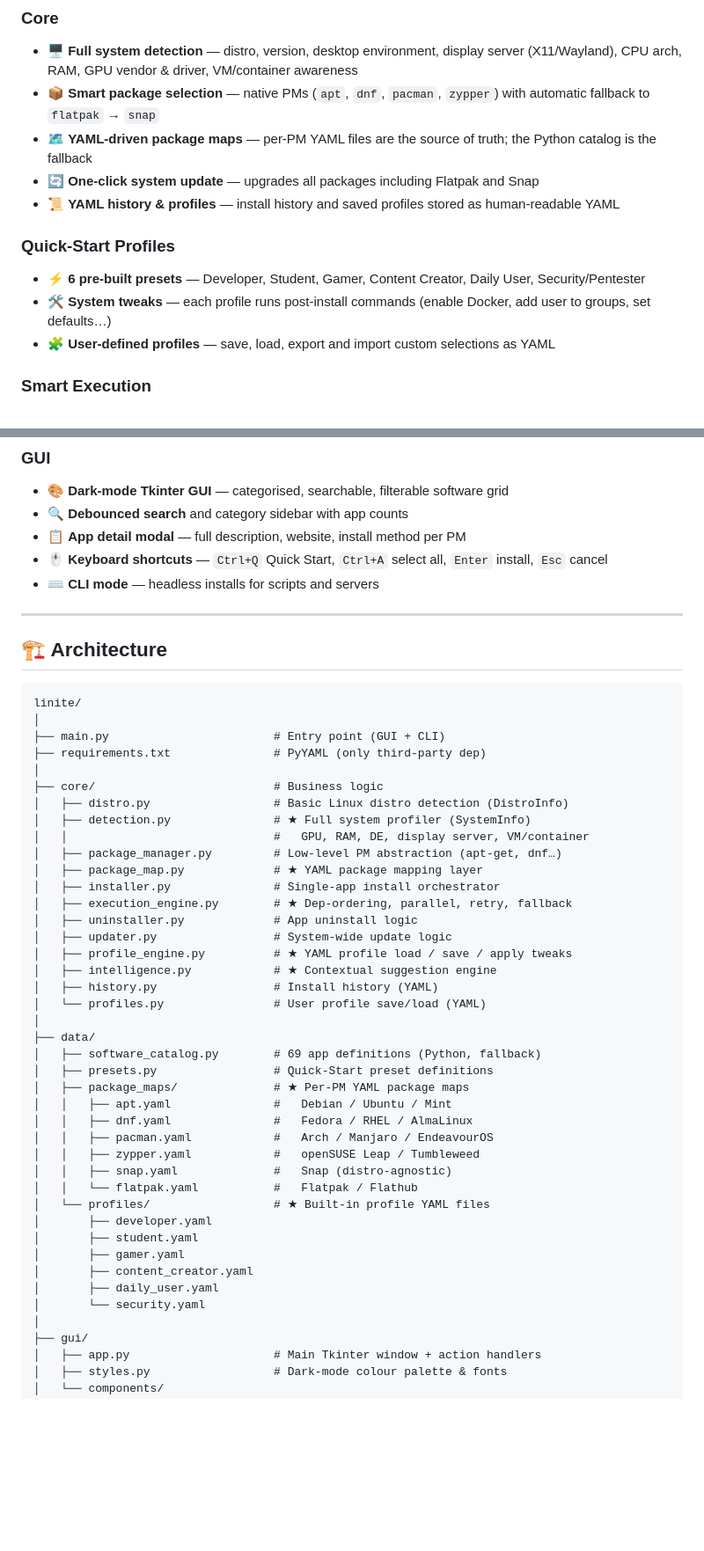
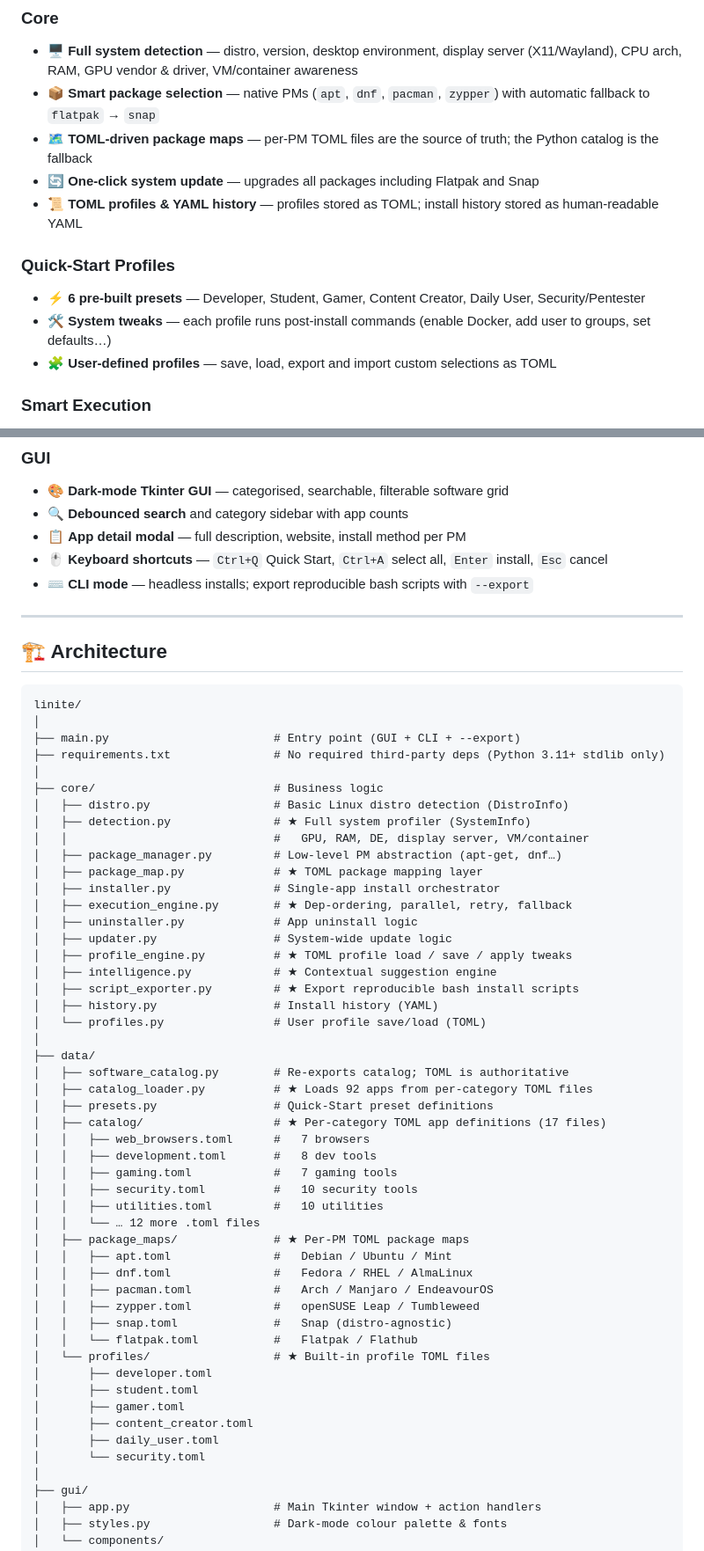
Before and after one commit to Srijan-XI/Linite, a Markdown page: README.md, 2 parts joined by grey strips. Shown at 88% size. Rendered like a GitHub page; blank space fills up the shorter version.

Commit message:
feat: update README and CHANGELOG to reflect TOML migration and new features

````diff
--- a/README.md
+++ b/README.md
@@ -9,14 +9,14 @@
 ### Core
 - 🖥️ **Full system detection** — distro, version, desktop environment, display server (X11/Wayland), CPU arch, RAM, GPU vendor & driver, VM/container awareness
 - 📦 **Smart package selection** — native PMs (`apt`, `dnf`, `pacman`, `zypper`) with automatic fallback to `flatpak` → `snap`
-- 🗺️ **YAML-driven package maps** — per-PM YAML files are the source of truth; the Python catalog is the fallback
+- 🗺️ **TOML-driven package maps** — per-PM TOML files are the source of truth; the Python catalog is the fallback
 - 🔄 **One-click system update** — upgrades all packages including Flatpak and Snap
-- 📜 **YAML history & profiles** — install history and saved profiles stored as human-readable YAML
+- 📜 **TOML profiles & YAML history** — profiles stored as TOML; install history stored as human-readable YAML
 
 ### Quick-Start Profiles
 - ⚡ **6 pre-built presets** — Developer, Student, Gamer, Content Creator, Daily User, Security/Pentester
 - 🛠️ **System tweaks** — each profile runs post-install commands (enable Docker, add user to groups, set defaults…)
-- 🧩 **User-defined profiles** — save, load, export and import custom selections as YAML
+- 🧩 **User-defined profiles** — save, load, export and import custom selections as TOML
 
 ### Smart Execution
 - 🔗 **Dependency ordering** — topological sort ensures curl installs before Docker, not after
@@ -42,7 +42,7 @@
 - 🔍 **Debounced search** and category sidebar with app counts
 - 📋 **App detail modal** — full description, website, install method per PM
 - 🖱️ **Keyboard shortcuts** — `Ctrl+Q` Quick Start, `Ctrl+A` select all, `Enter` install, `Esc` cancel
-- ⌨️ **CLI mode** — headless installs for scripts and servers
+- ⌨️ **CLI mode** — headless installs; export reproducible bash scripts with `--export`
 
 ---
 
@@ -51,41 +51,50 @@
 ```
 linite/
 │
-├── main.py                        # Entry point (GUI + CLI)
-├── requirements.txt               # PyYAML (only third-party dep)
+├── main.py                        # Entry point (GUI + CLI + --export)
+├── requirements.txt               # No required third-party deps (Python 3.11+ stdlib only)
 │
 ├── core/                          # Business logic
 │   ├── distro.py                  # Basic Linux distro detection (DistroInfo)
 │   ├── detection.py               # ★ Full system profiler (SystemInfo)
 │   │                              #   GPU, RAM, DE, display server, VM/container
 │   ├── package_manager.py         # Low-level PM abstraction (apt-get, dnf…)
-│   ├── package_map.py             # ★ YAML package mapping layer
+│   ├── package_map.py             # ★ TOML package mapping layer
 │   ├── installer.py               # Single-app install orchestrator
 │   ├── execution_engine.py        # ★ Dep-ordering, parallel, retry, fallback
 │   ├── uninstaller.py             # App uninstall logic
 │   ├── updater.py                 # System-wide update logic
-│   ├── profile_engine.py          # ★ YAML profile load / save / apply tweaks
+│   ├── profile_engine.py          # ★ TOML profile load / save / apply tweaks
 │   ├── intelligence.py            # ★ Contextual suggestion engine
+│   ├── script_exporter.py         # ★ Export reproducible bash install scripts
 │   ├── history.py                 # Install history (YAML)
-│   └── profiles.py                # User profile save/load (YAML)
+│   └── profiles.py                # User profile save/load (TOML)
 │
 ├── data/
-│   ├── software_catalog.py        # 69 app definitions (Python, fallback)
+│   ├── software_catalog.py        # Re-exports catalog; TOML is authoritative
+│   ├── catalog_loader.py          # ★ Loads 92 apps from per-category TOML files
 │   ├── presets.py                 # Quick-Start preset definitions
-│   ├── package_maps/              # ★ Per-PM YAML package maps
-│   │   ├── apt.yaml               #   Debian / Ubuntu / Mint
-│   │   ├── dnf.yaml               #   Fedora / RHEL / AlmaLinux
-│   │   ├── pacman.yaml            #   Arch / Manjaro / EndeavourOS
-│   │   ├── zypper.yaml            #   openSUSE Leap / Tumbleweed
-│   │   ├── snap.yaml              #   Snap (distro-agnostic)
-│   │   └── flatpak.yaml           #   Flatpak / Flathub
-│   └── profiles/                  # ★ Built-in profile YAML files
-│       ├── developer.yaml
-│       ├── student.yaml
-│       ├── gamer.yaml
-│       ├── content_creator.yaml
-│       ├── daily_user.yaml
-│       └── security.yaml
+│   ├── catalog/                   # ★ Per-category TOML app definitions (17 files)
+│   │   ├── web_browsers.toml      #   7 browsers
+│   │   ├── development.toml       #   8 dev tools
+│   │   ├── gaming.toml            #   7 gaming tools
+│   │   ├── security.toml          #   10 security tools
+│   │   ├── utilities.toml         #   10 utilities
+│   │   └── … 12 more .toml files
+│   ├── package_maps/              # ★ Per-PM TOML package maps
+│   │   ├── apt.toml               #   Debian / Ubuntu / Mint
+│   │   ├── dnf.toml               #   Fedora / RHEL / AlmaLinux
+│   │   ├── pacman.toml            #   Arch / Manjaro / EndeavourOS
+│   │   ├── zypper.toml            #   openSUSE Leap / Tumbleweed
+│   │   ├── snap.toml              #   Snap (distro-agnostic)
+│   │   └── flatpak.toml           #   Flatpak / Flathub
+│   └── profiles/                  # ★ Built-in profile TOML files
+│       ├── developer.toml
+│       ├── student.toml
+│       ├── gamer.toml
+│       ├── content_creator.toml
+│       ├── daily_user.toml
+│       └── security.toml
 │
 ├── gui/
 │   ├── app.py                     # Main Tkinter window + action handlers
````
Also changed, not shown: other parts of README.md (+33 -15 lines), CHANGELOG.md (added, +88 -0 lines).
